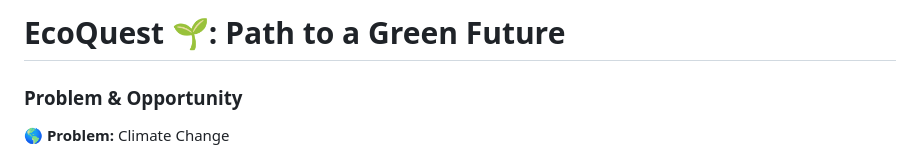
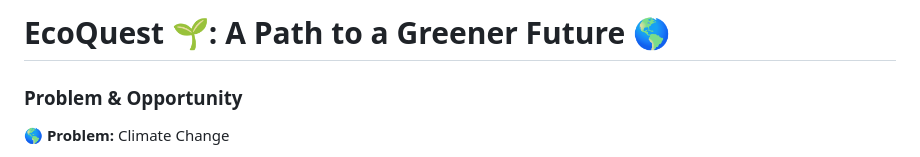
Before and after one commit to roshia3/EcoQuest, a Markdown page: README.md, the part around the change. GitHub-like rendering.

```diff
--- a/README.md
+++ b/README.md
@@ -1,4 +1,4 @@
-# EcoQuest 🌱: Path to a Green Future
+# EcoQuest 🌱: A Path to a Greener Future 🌎
 
 ### Problem & Opportunity
 🌎 **Problem:** Climate Change
```
